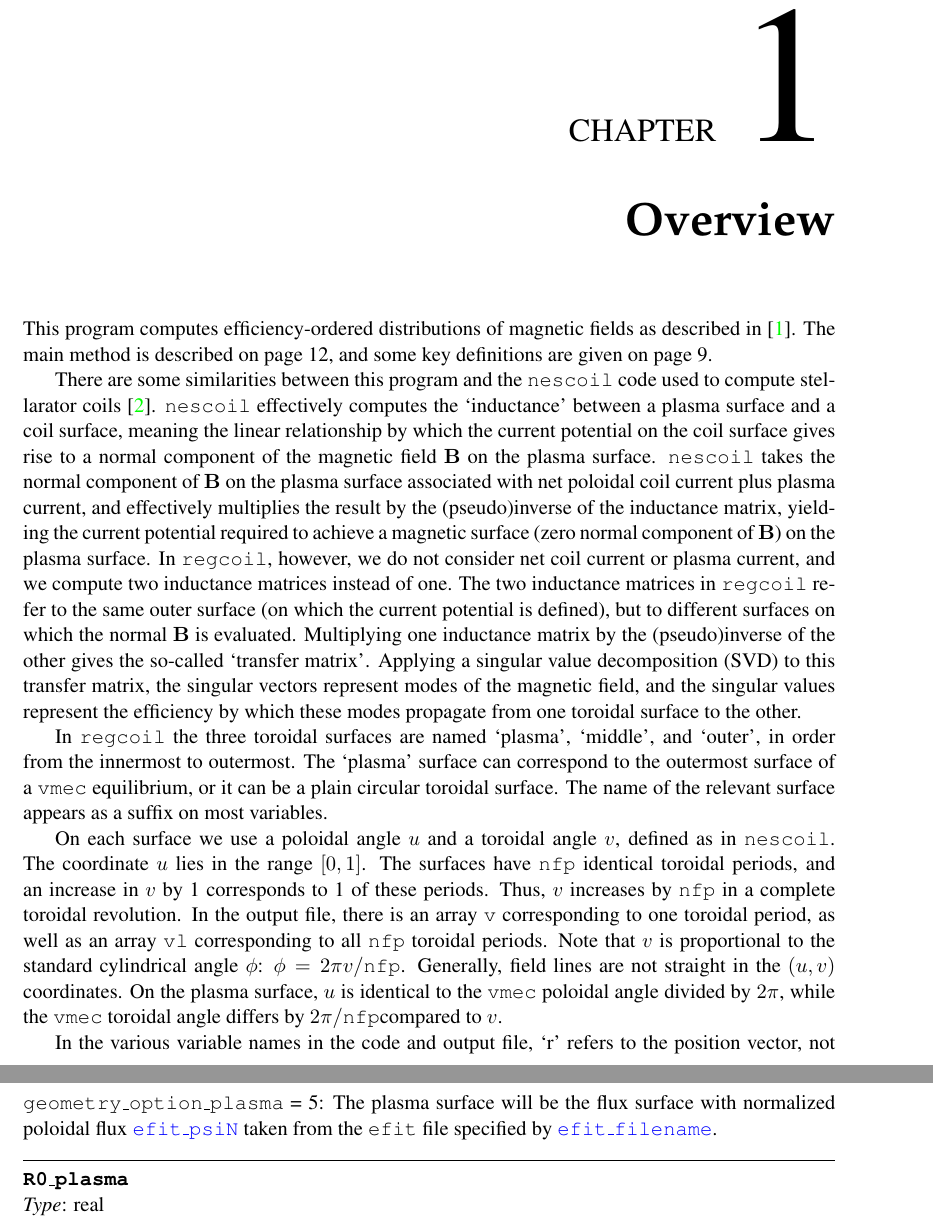
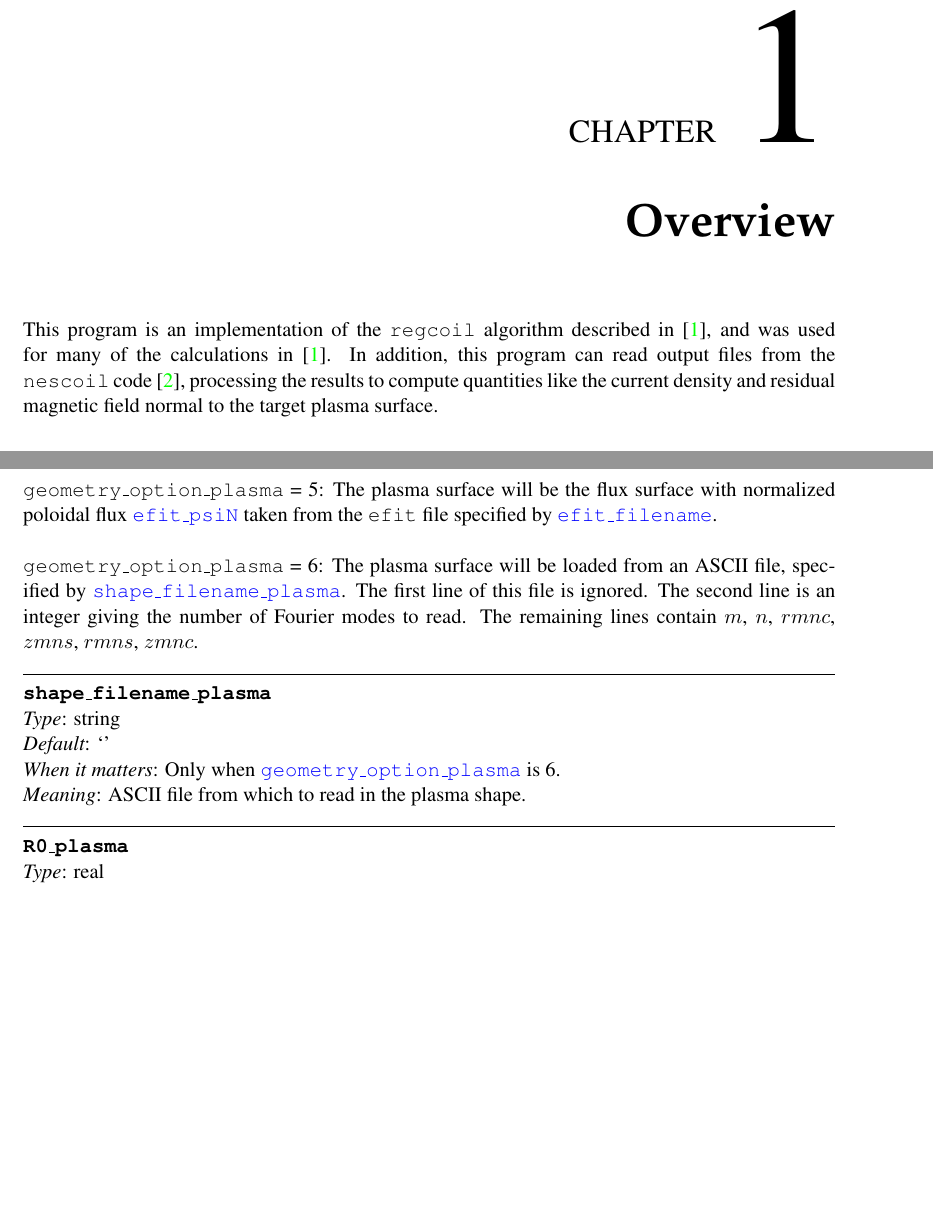
Before and after one commit to landreman/regcoil, a LaTeX document (manual/regcoilManual.tex, which reads manual/inputParameters.tex, manual/overview.tex): two parts of pages 3 and 10 of 14 before the commit and two parts of pages 3 and 9 of 13 after it, joined at a grey line, cut so that both start at the same text, the shorter picture padded with empty space. Compiled offline with pdfLaTeX.

Commit message:
Updates to manual

```diff
--- a/manual/inputParameters.tex
+++ b/manual/inputParameters.tex
@@ -217,7 +221,7 @@ but does not affect the time for other calculations.
 {integer}
 {0}
 {Always}
-{This option controls which type of geometry is used for the plasma surface.\\
+{This option controls how you specify the shape of the target plasma surface.\\
 
 {\ttfamily geometry\_option\_plasma} = 0: The plasma surface will be a plain circular torus. The major radius will be \parlink{R0\_plasma}.
      The minor radius will be \parlink{a\_plasma}. This option exists just for testing purposes.\\
@@ -237,8 +241,19 @@ The poloidal angle used will be the straight-field-line coordinate, obtained by
 This option exists in order to examine changes when using a different poloidal coordinate compared to {\ttfamily geometry\_option\_plasma} = 3.\\
 
 {\ttfamily geometry\_option\_plasma} = 5: The plasma surface will be the flux surface with normalized poloidal flux
-\parlink{efit\_psiN} taken from the {\ttfamily efit} file specified by \parlink{efit\_filename}.
+\parlink{efit\_psiN} taken from the {\ttfamily efit} file specified by \parlink{efit\_filename}. \\
+
+{\ttfamily geometry\_option\_plasma} = 6: The plasma surface will be loaded from an ASCII file, specified by \parlink{shape\_filename\_plasma}. The first line of this file is ignored. The second line is an integer giving the number of Fourier modes
+to read. The remaining lines contain $m$, $n$, $rmnc$, $zmns$, $rmns$, $zmnc$.
 }
+
+\myhrule
+
+\param{shape\_filename\_plasma}
+{string}
+{`'}
+{Only when \parlink{geometry\_option\_plasma} is 6.}
+{ASCII file from which to read in the plasma shape.}
 
 \myhrule
 
--- a/manual/overview.tex
+++ b/manual/overview.tex
@@ -1,34 +1,13 @@
 \chapter{Overview}
 
-This program computes efficiency-ordered distributions of magnetic fields as described in \cite{boozer2015}.  The main method is described on page 12, and some key definitions are given on page 9.
+This program is an implementation of the \regcoil~algorithm described in \cite{regcoilPaper},
+and was used for many of the calculations in \cite{regcoilPaper}.
+In addition, this program can read output files from the \nescoil~code \cite{nescoil},
+processing the results to compute quantities like the current density
+and residual magnetic field normal to the target plasma surface.
 
-There are some similarities between this program and the \nescoil~code used to compute stellarator coils \cite{nescoil}.
-\nescoil~effectively computes the `inductance' between a plasma surface and a coil surface, meaning the linear
-relationship by which the current potential on the coil surface gives rise to a normal component of the magnetic field $\vect{B}$ on the plasma
-surface.  \nescoil~takes the normal component of $\vect{B}$ on the plasma surface associated with net poloidal coil current plus plasma
-current, and effectively multiplies the result by the (pseudo)inverse of the inductance matrix, yielding the current potential required
-to achieve a magnetic surface (zero normal component of $\vect{B}$) on the plasma surface.  In \regcoil, however,
-we do not consider net coil current or plasma current, and we compute two inductance matrices instead of one.  The two inductance matrices
-in \regcoil~refer to the same outer surface (on which the current potential is defined), but to different surfaces on which the normal $\vect{B}$
-is evaluated. Multiplying one inductance matrix by the (pseudo)inverse of the other gives the so-called `transfer matrix'.
-Applying a singular value decomposition (SVD) to this transfer matrix, the singular vectors represent modes of the magnetic field,
-and the singular values represent the efficiency by which these modes propagate from one toroidal surface to the other.
+%In the various variable names in the code and output file, `r' refers
+%to the position vector, not to a radius.  In various arrays with a
+%dimension of length 3, this dimension always corresponds to Cartesian
+%coordinates $(x,y,z)$.
 
-In \regcoil~the three toroidal surfaces are named `plasma', `middle', and `outer', in order from the innermost to outermost. The
-`plasma' surface can correspond to the outermost surface of a \vmec~equilibrium, or it can be a plain circular toroidal surface. The name
-of the relevant surface appears as a suffix on most variables.
-
-On each surface we use a poloidal angle $u$ and a toroidal angle $v$,
-defined as in \nescoil.  The coordinate $u$ lies in the range $[0,1]$. The
-surfaces have \nfp~identical toroidal periods, and an increase in $v$
-by 1 corresponds to 1 of these periods. Thus, $v$ increases by \nfp~in a
-complete toroidal revolution. In the output file, there is an array {\ttfamily v}
-corresponding to one toroidal period, as well as an array {\ttfamily vl}
-corresponding to all \nfp~toroidal periods.  Note that $v$ is
-proportional to the standard cylindrical angle $\phi$: $\phi = 2\pi v/$\nfp.
-Generally, field lines are not straight in the $(u,v)$ coordinates.  On
-the plasma surface, $u$ is identical to the \vmec~poloidal angle divided
-by $2\pi$, while the \vmec~toroidal angle differs by $2\pi/$\nfp compared to $v$.
-
-In the various variable names in the code and output file, `r' refers
-to the position vector, not to a radius.  In various arrays with a
```
Also changed, not shown: README.md, manual/inputParameters.tex (18 more changed lines), manual/overview.tex (55 more changed lines), 3 other files.
